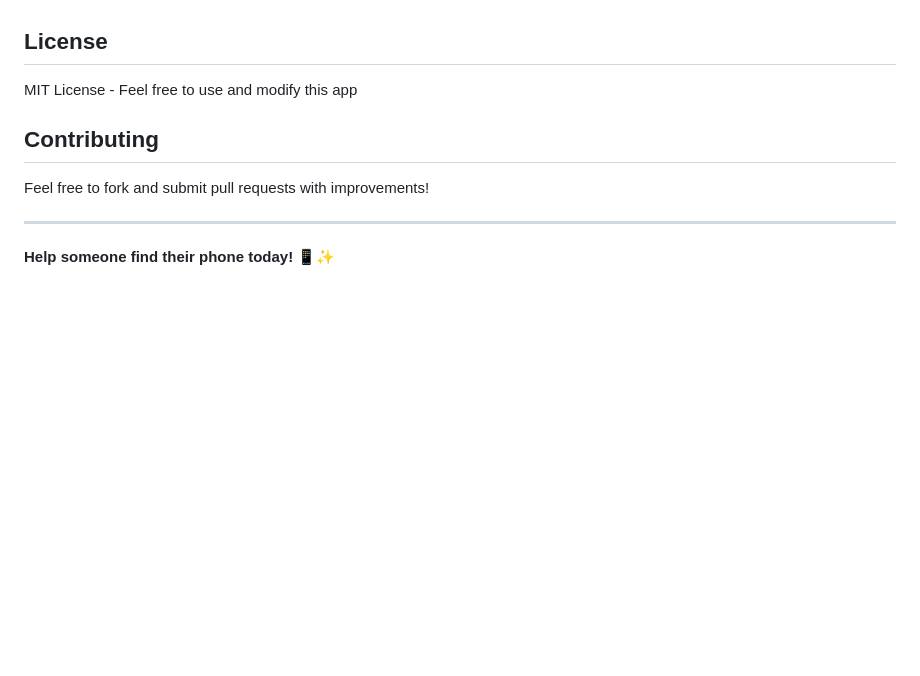
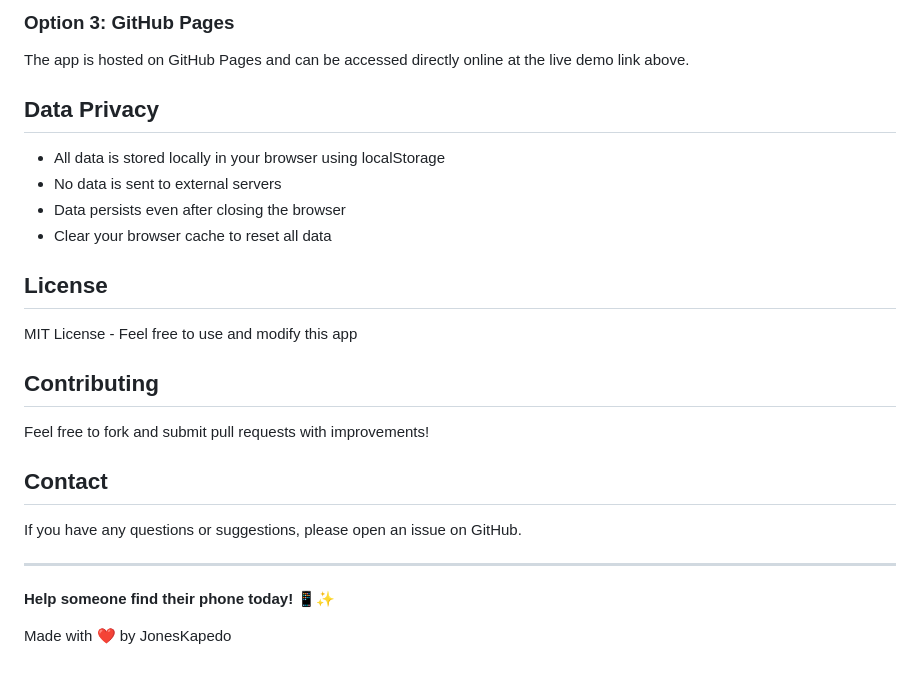
Before and after one commit to JonesKapedo/lost-phone-tracker, a Markdown page: README.md, the part around one of its changes. Drawn GitHub-style; blank space fills up the shorter version.

```diff
--- a/README.md
+++ b/README.md
@@ -103,3 +163,12 @@ Each lost phone record contains:
+### Option 3: GitHub Pages
+The app is hosted on GitHub Pages and can be accessed directly online at the live demo link above.
+
+## Data Privacy
+
+- All data is stored locally in your browser using localStorage
+- No data is sent to external servers
+- Data persists even after closing the browser
+- Clear your browser cache to reset all data
 
 ## License
 
@@ -109,6 +178,12 @@ MIT License - Feel free to use and modify this app
 
 Feel free to fork and submit pull requests with improvements!
 
+## Contact
+
+If you have any questions or suggestions, please open an issue on GitHub.
+
 ---
 
 **Help someone find their phone today! 📱✨**
+
+Made with ❤️ by JonesKapedo
```
Also changed, not shown: other parts of README.md (+87 -27 lines).
